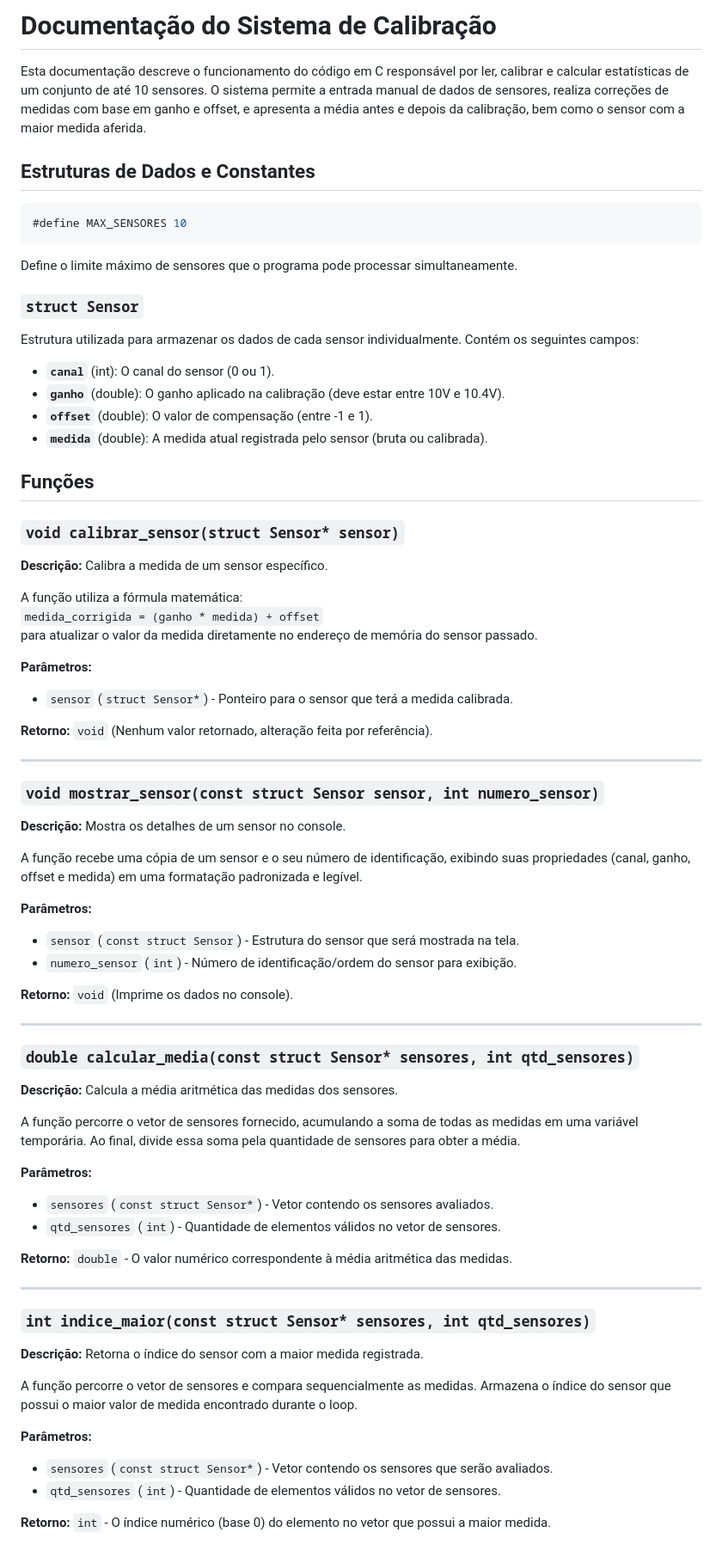
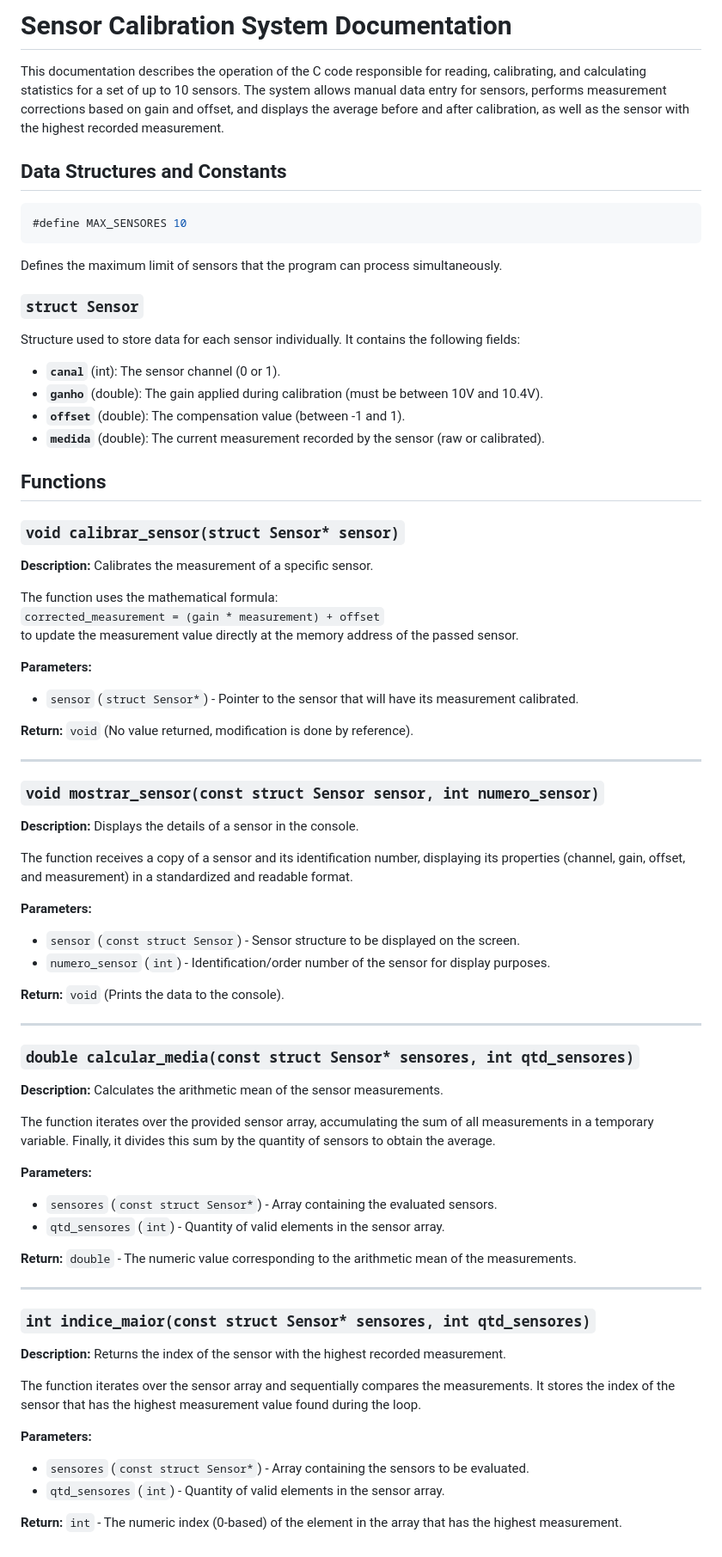
Before and after one commit to PedroBovolinDavila/proj2-lab4, a Markdown page: README.md, the part around the change. Shown at 86% size. GitHub-like rendering.

````diff
--- a/README.md
+++ b/README.md
@@ -1,70 +1,70 @@
-# Documentação do Sistema de Calibração
+# Sensor Calibration System Documentation
 
-Esta documentação descreve o funcionamento do código em C responsável por ler, calibrar e calcular estatísticas de um conjunto de até 10 sensores. O sistema permite a entrada manual de dados de sensores, realiza correções de medidas com base em ganho e offset, e apresenta a média antes e depois da calibração, bem como o sensor com a maior medida aferida.
+This documentation describes the operation of the C code responsible for reading, calibrating, and calculating statistics for a set of up to 10 sensors. The system allows manual data entry for sensors, performs measurement corrections based on gain and offset, and displays the average before and after calibration, as well as the sensor with the highest recorded measurement.
 
-## Estruturas de Dados e Constantes
+## Data Structures and Constants
 
 ```c
 #define MAX_SENSORES 10
 ```
-Define o limite máximo de sensores que o programa pode processar simultaneamente.
+Defines the maximum limit of sensors that the program can process simultaneously.
 
 ### `struct Sensor`
-Estrutura utilizada para armazenar os dados de cada sensor individualmente. Contém os seguintes campos:
-* **`canal`** (int): O canal do sensor (0 ou 1).
-* **`ganho`** (double): O ganho aplicado na calibração (deve estar entre 10V e 10.4V).
-* **`offset`** (double): O valor de compensação (entre -1 e 1).
-* **`medida`** (double): A medida atual registrada pelo sensor (bruta ou calibrada).
+Structure used to store data for each sensor individually. It contains the following fields:
+* **`canal`** (int): The sensor channel (0 or 1).
+* **`ganho`** (double): The gain applied during calibration (must be between 10V and 10.4V).
+* **`offset`** (double): The compensation value (between -1 and 1).
+* **`medida`** (double): The current measurement recorded by the sensor (raw or calibrated).
 
-## Funções
+## Functions
 
 ### `void calibrar_sensor(struct Sensor* sensor)`
-**Descrição:** Calibra a medida de um sensor específico.
+**Description:** Calibrates the measurement of a specific sensor.
 
-A função utiliza a fórmula matemática:
-`medida_corrigida = (ganho * medida) + offset`
-para atualizar o valor da medida diretamente no endereço de memória do sensor passado.
+The function uses the mathematical formula:
+`corrected_measurement = (gain * measurement) + offset`
+to update the measurement value directly at the memory address of the passed sensor.
 
-**Parâmetros:**
-* `sensor` (`struct Sensor*`) - Ponteiro para o sensor que terá a medida calibrada.
+**Parameters:**
+* `sensor` (`struct Sensor*`) - Pointer to the sensor that will have its measurement calibrated.
 
-**Retorno:** `void` (Nenhum valor retornado, alteração feita por referência).
+**Return:** `void` (No value returned, modification is done by reference).
 
 ---
 
 ### `void mostrar_sensor(const struct Sensor sensor, int numero_sensor)`
-**Descrição:** Mostra os detalhes de um sensor no console.
+**Description:** Displays the details of a sensor in the console.
 
-A função recebe uma cópia de um sensor e o seu número de identificação, exibindo suas propriedades (canal, ganho, offset e medida) em uma formatação padronizada e legível.
+The function receives a copy of a sensor and its identification number, displaying its properties (channel, gain, offset, and measurement) in a standardized and readable format.
 
-**Parâmetros:**
-* `sensor` (`const struct Sensor`) - Estrutura do sensor que será mostrada na tela.
-* `numero_sensor` (`int`) - Número de identificação/ordem do sensor para exibição.
+**Parameters:**
+* `sensor` (`const struct Sensor`) - Sensor structure to be displayed on the screen.
+* `numero_sensor` (`int`) - Identification/order number of the sensor for display purposes.
 
-**Retorno:** `void` (Imprime os dados no console).
+**Return:** `void` (Prints the data to the console).
 
 ---
 
 ### `double calcular_media(const struct Sensor* sensores, int qtd_sensores)`
-**Descrição:** Calcula a média aritmética das medidas dos sensores.
+**Description:** Calculates the arithmetic mean of the sensor measurements.
 
-A função percorre o vetor de sensores fornecido, acumulando a soma de todas as medidas em uma variável temporária. Ao final, divide essa soma pela quantidade de sensores para obter a média.
+The function iterates over the provided sensor array, accumulating the sum of all measurements in a temporary variable. Finally, it divides this sum by the quantity of sensors to obtain the average.
 
-**Parâmetros:**
-* `sensores` (`const struct Sensor*`) - Vetor contendo os sensores avaliados.
-* `qtd_sensores` (`int`) - Quantidade de elementos válidos no vetor de sensores.
+**Parameters:**
+* `sensores` (`const struct Sensor*`) - Array containing the evaluated sensors.
+* `qtd_sensores` (`int`) - Quantity of valid elements in the sensor array.
 
-**Retorno:** `double` - O valor numérico correspondente à média aritmética das medidas.
+**Return:** `double` - The numeric value corresponding to the arithmetic mean of the measurements.
 
 ---
 
 ### `int indice_maior(const struct Sensor* sensores, int qtd_sensores)`
-**Descrição:** Retorna o índice do sensor com a maior medida registrada.
+**Description:** Returns the index of the sensor with the highest recorded measurement.
 
-A função percorre o vetor de sensores e compara sequencialmente as medidas. Armazena o índice do sensor que possui o maior valor de medida encontrado durante o loop.
+The function iterates over the sensor array and sequentially compares the measurements. It stores the index of the sensor that has the highest measurement value found during the loop.
 
-**Parâmetros:**
-* `sensores` (`const struct Sensor*`) - Vetor contendo os sensores que serão avaliados.
-* `qtd_sensores` (`int`) - Quantidade de elementos válidos no vetor de sensores.
+**Parameters:**
+* `sensores` (`const struct Sensor*`) - Array containing the sensors to be evaluated.
+* `qtd_sensores` (`int`) - Quantity of valid elements in the sensor array.
 
-**Retorno:** `int` - O índice numérico (base 0) do elemento no vetor que possui a maior medida.
+**Return:** `int` - The numeric index (0-based) of the element in the array that has the highest measurement.
````
